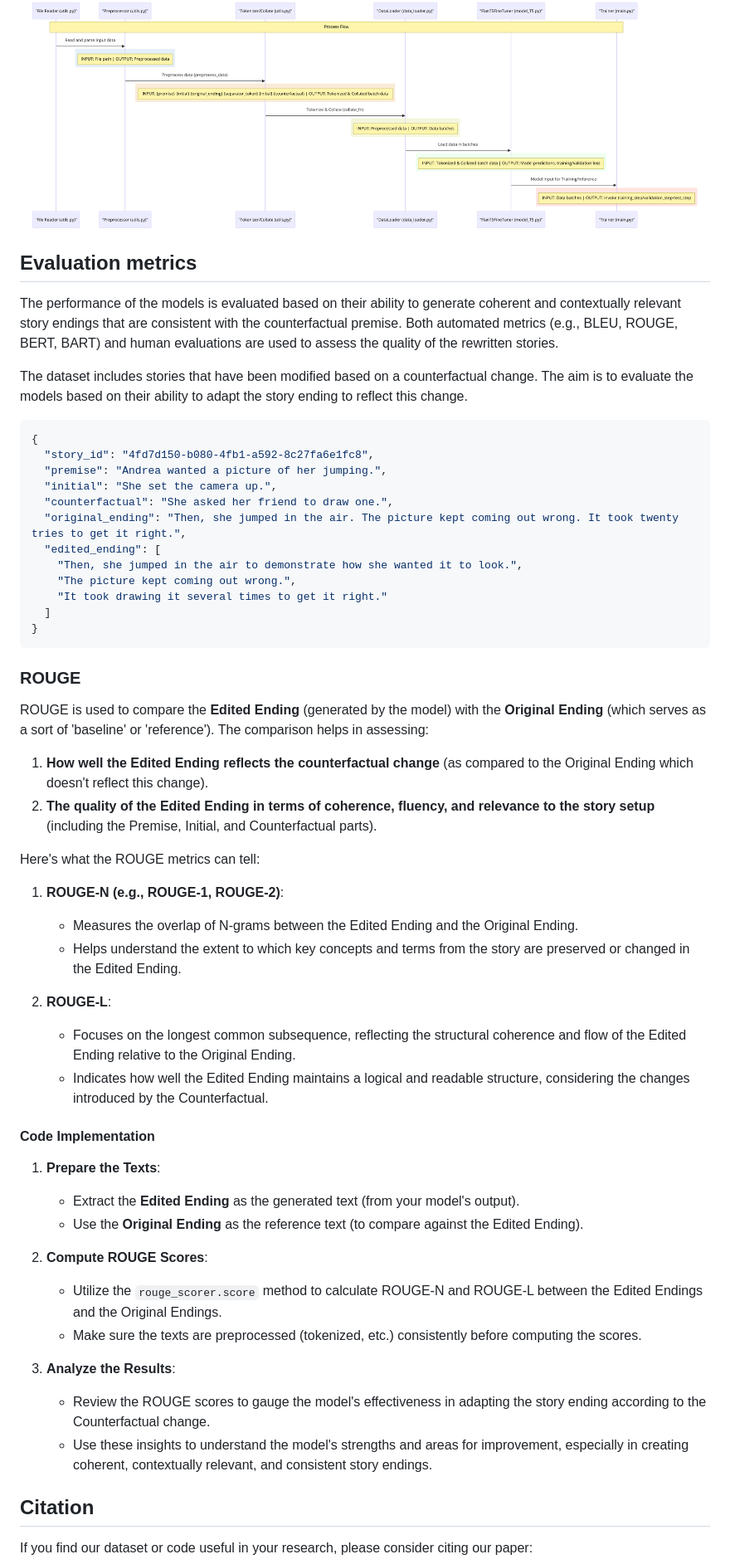
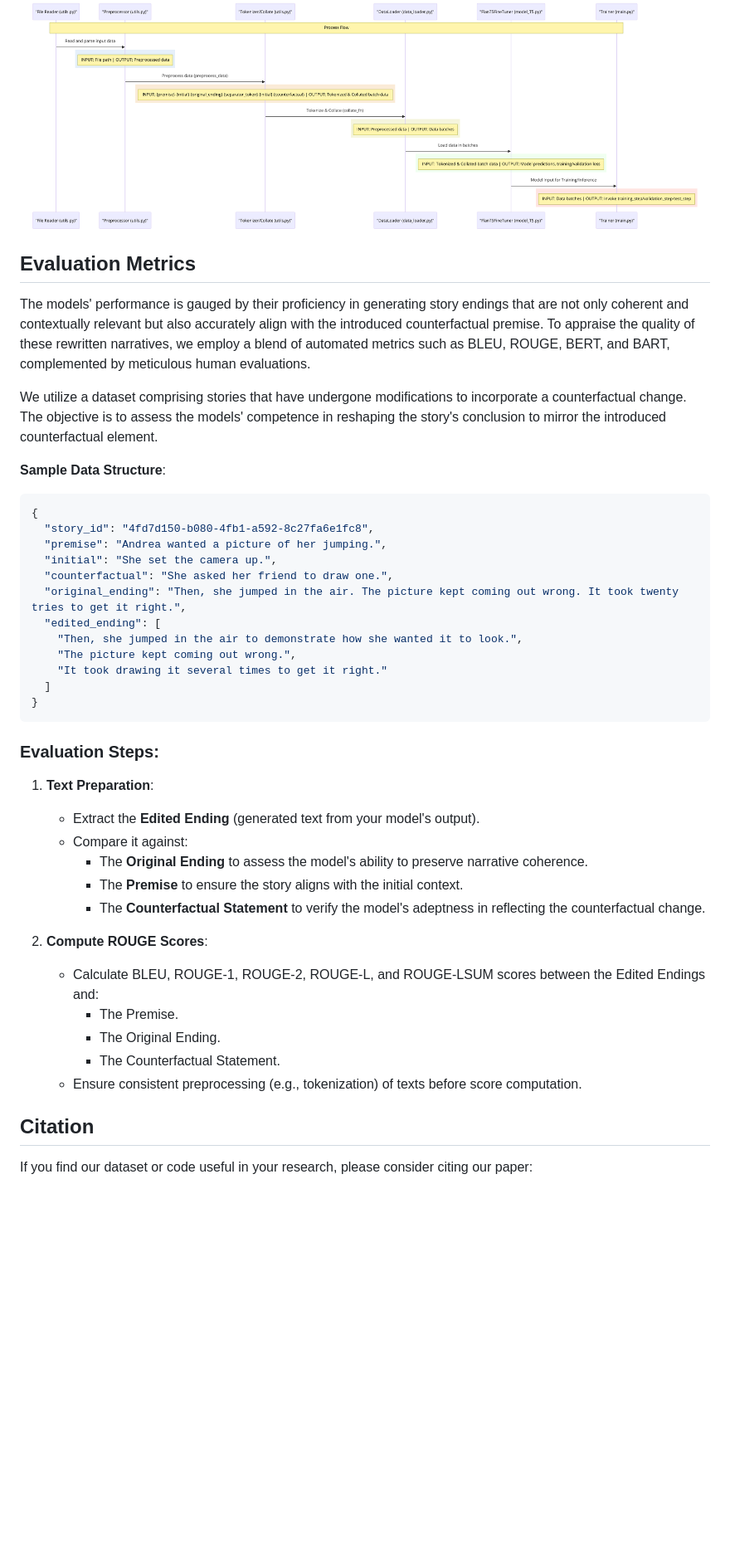
Before and after one commit to amelie-girard7/Timetravel, a Markdown page: README.md, the part around the change. Shown: that part at 83% size. Rendered like a GitHub page; blank space fills up the shorter version.

Commit message:
Evaluation

````diff
--- a/README.md
+++ b/README.md
@@ -214,12 +214,13 @@ The main executable script for the project:
 <img src="./images/dataflow.png" alt="dataflow"/>
 
 
+## Evaluation Metrics
 
-## Evaluation metrics
+The models' performance is gauged by their proficiency in generating story endings that are not only coherent and contextually relevant but also accurately align with the introduced counterfactual premise. To appraise the quality of these rewritten narratives, we employ a blend of automated metrics such as BLEU, ROUGE, BERT, and BART, complemented by meticulous human evaluations.
 
-The performance of the models is evaluated based on their ability to generate coherent and contextually relevant story endings that are consistent with the counterfactual premise. Both automated metrics (e.g., BLEU, ROUGE, BERT, BART) and human evaluations are used to assess the quality of the rewritten stories.
+We utilize a dataset comprising stories that have undergone modifications to incorporate a counterfactual change. The objective is to assess the models' competence in reshaping the story's conclusion to mirror the introduced counterfactual element.
 
-The dataset includes stories that have been modified based on a counterfactual change. The aim is to evaluate the models based on their ability to adapt the story ending to reflect this change.
+**Sample Data Structure**:
 
 ```json
 {
@@ -236,38 +237,21 @@ The dataset includes stories that have been modified based on a counterfactual c
 }
 ```
 
-### ROUGE
+### Evaluation Steps:
 
-ROUGE is used to compare the **Edited Ending** (generated by the model) with the **Original Ending** (which serves as a sort of 'baseline' or 'reference'). The comparison helps in assessing:
-
-1. **How well the Edited Ending reflects the counterfactual change** (as compared to the Original Ending which doesn't reflect this change).
-2. **The quality of the Edited Ending in terms of coherence, fluency, and relevance to the story setup** (including the Premise, Initial, and Counterfactual parts).
-
-Here's what the ROUGE metrics can tell:
-
-1. **ROUGE-N (e.g., ROUGE-1, ROUGE-2)**:
-    - Measures the overlap of N-grams between the Edited Ending and the Original Ending.
-    - Helps understand the extent to which key concepts and terms from the story are preserved or changed in the Edited Ending.
-
-2. **ROUGE-L**:
-    - Focuses on the longest common subsequence, reflecting the structural coherence and flow of the Edited Ending relative to the Original Ending.
-    - Indicates how well the Edited Ending maintains a logical and readable structure, considering the changes introduced by the Counterfactual.
-
-#### Code Implementation
-
-1. **Prepare the Texts**:
-    - Extract the **Edited Ending** as the generated text (from your model's output).
-    - Use the **Original Ending** as the reference text (to compare against the Edited Ending).
+1. **Text Preparation**:
+    - Extract the **Edited Ending** (generated text from your model's output).
+    - Compare it against:
+       - The **Original Ending** to assess the model's ability to preserve narrative coherence.
+       - The **Premise** to ensure the story aligns with the initial context.
+       - The **Counterfactual Statement** to verify the model's adeptness in reflecting the counterfactual change.
 
 2. **Compute ROUGE Scores**:
-    - Utilize the `rouge_scorer.score` method to calculate ROUGE-N and ROUGE-L between the Edited Endings and the Original Endings.
-    - Make sure the texts are preprocessed (tokenized, etc.) consistently before computing the scores.
-
-3. **Analyze the Results**:
-    - Review the ROUGE scores to gauge the model's effectiveness in adapting the story ending according to the Counterfactual change.
-    - Use these insights to understand the model's strengths and areas for improvement, especially in creating coherent, contextually relevant, and consistent story endings.
-
-
+    - Calculate BLEU, ROUGE-1, ROUGE-2, ROUGE-L, and ROUGE-LSUM scores between the Edited Endings and:
+      - The Premise.
+      - The Original Ending.
+      - The Counterfactual Statement.
+    - Ensure consistent preprocessing (e.g., tokenization) of texts before score computation.
 
 
 
````
